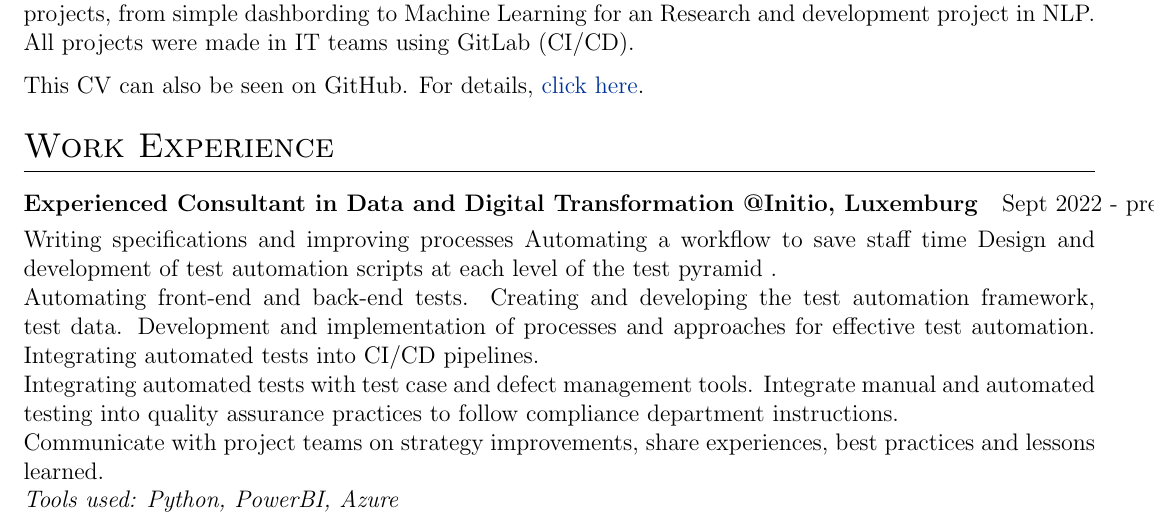
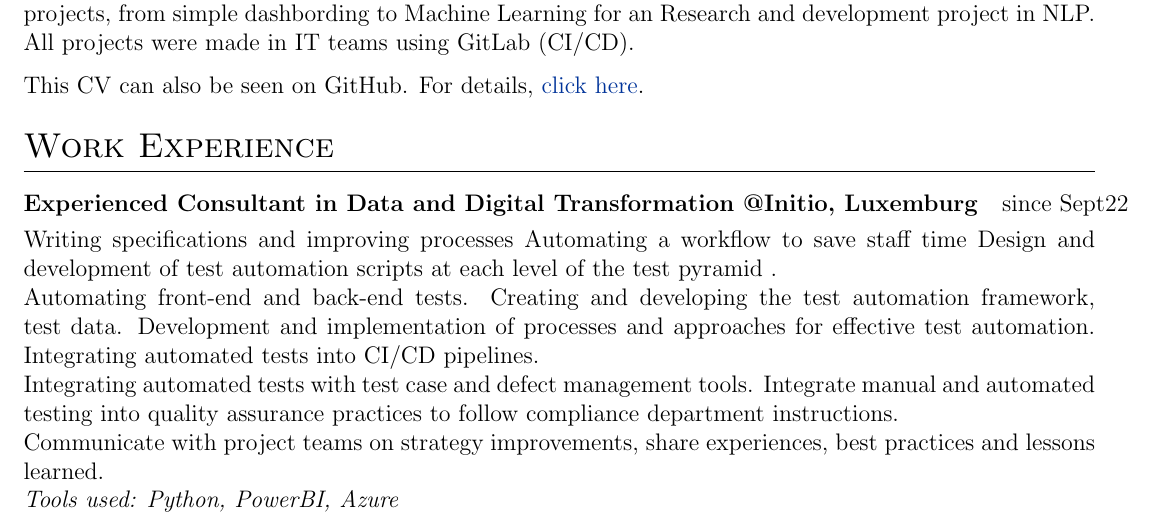
Before and after one commit to Sitraka17/CV_LaTeX, a LaTeX CV (cv_en.tex): part of page 1 of 2, cut so that both start at the same text. Compiled offline with pdfLaTeX.

Commit message:
Update cv_en.tex

```diff
--- a/cv_en.tex
+++ b/cv_en.tex
@@ -113,7 +113,7 @@ This CV can also be seen on GitHub. For details,
 %Experience
 \section{Work Experience}
 \begin{tabularx}{\linewidth}{ @{}l r@{} }
-\textbf{Experienced Consultant in Data and Digital Transformation @Initio, Luxemburg} & \hfill Sept 2022 - present \\[3.75pt]
+\textbf{Experienced Consultant in Data and Digital Transformation @Initio, Luxemburg} & \hfill since Sept22\\[3.75pt]
 \multicolumn{2}{@{}X@{}}{ Writing specifications and improving processes
 Automating a workflow to save staff time
 Design and development of test automation scripts at each level of the test pyramid .
```
